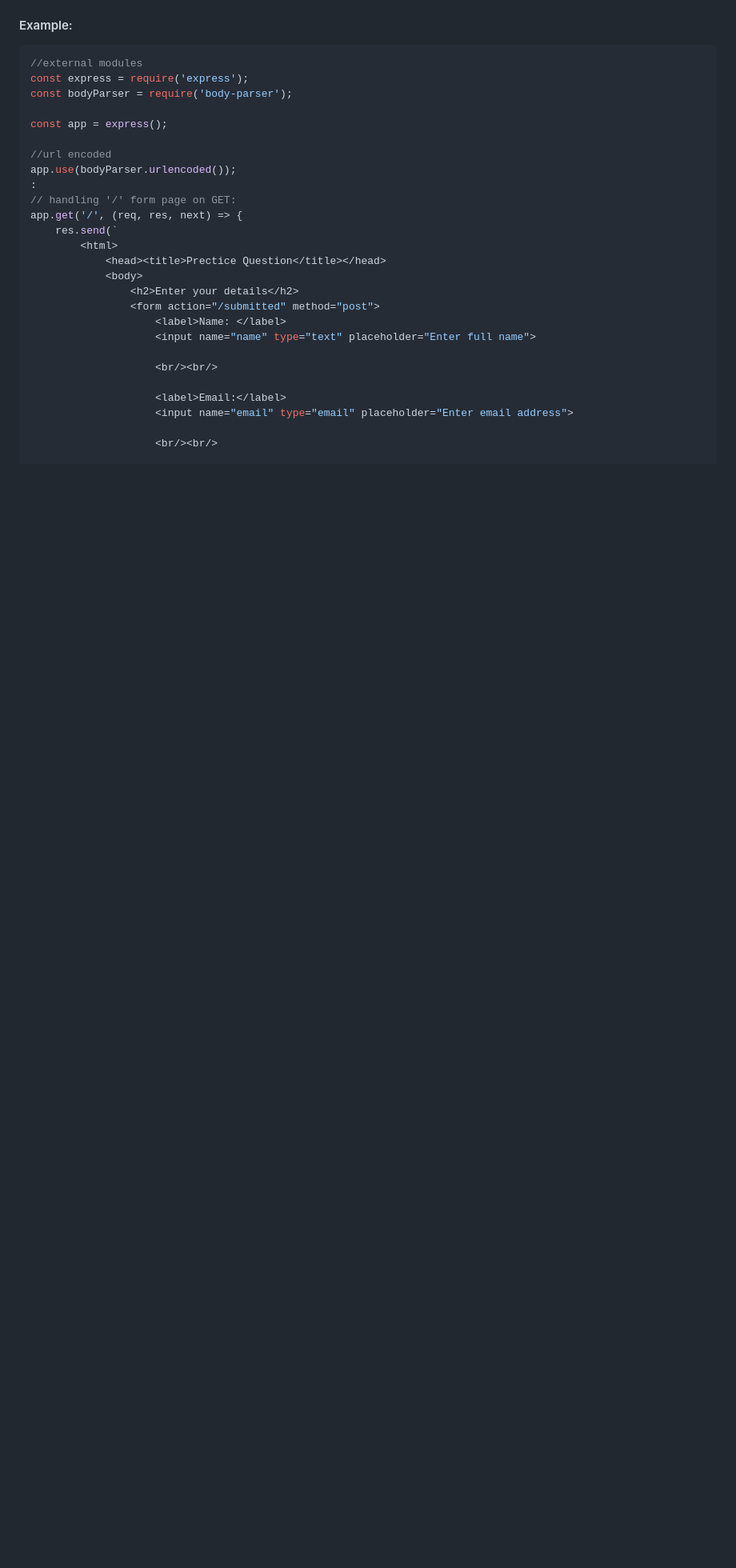
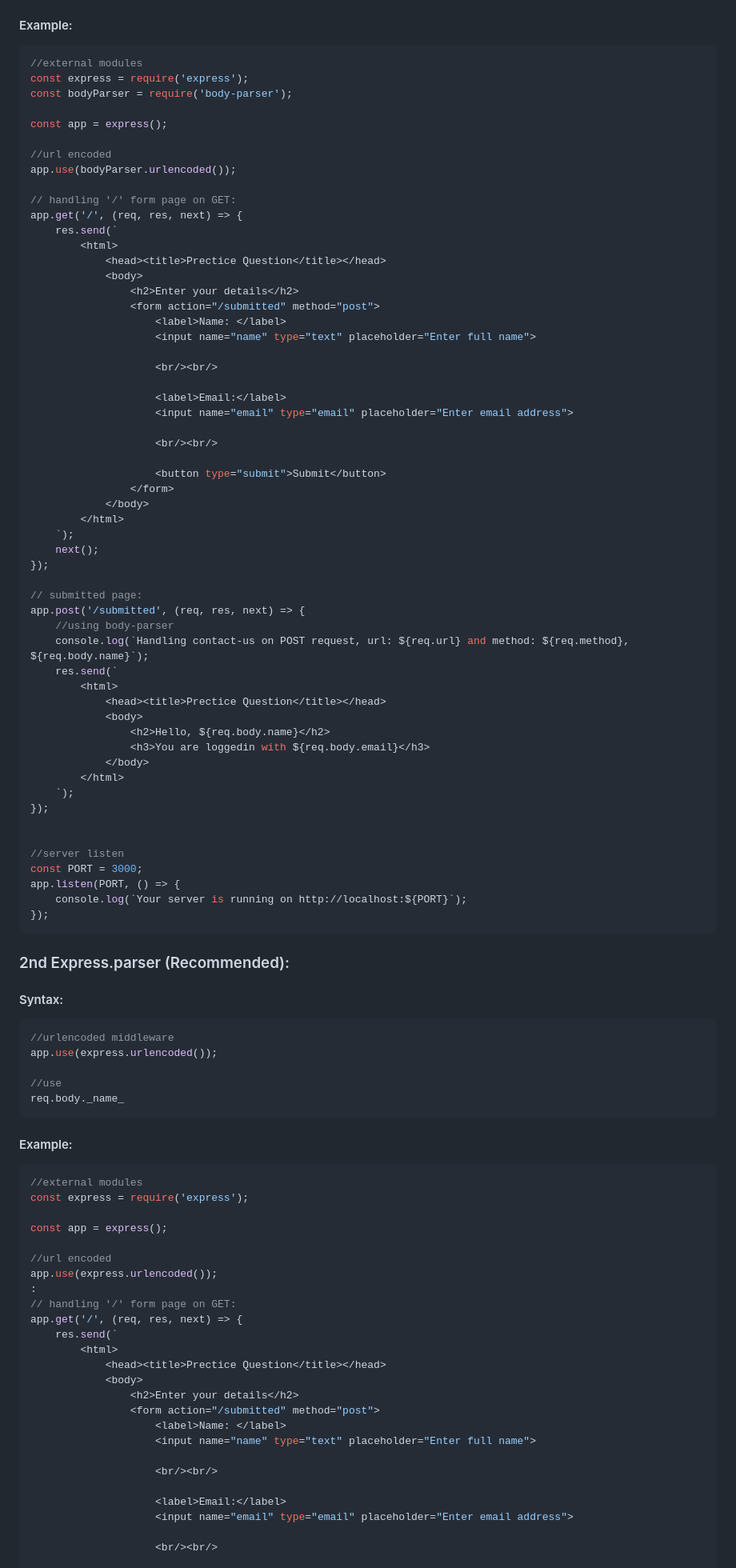
Before and after one commit to arbazzkhann/Backend, a Markdown page: Node JS/10. Express.js DeepDive (Parsing Request, Express Router, Adding 404, Common Paths, Adding HTML Files, Serving HTML Files, Using File Helper)/README.md, the part around one of its changes. Shown at 80% size. Drawn GitHub-style; blank space fills up the shorter version.

Commit message:
better way of parsing request

````diff
--- a/Node JS/10. Express.js DeepDive (Parsing Request, Express Router, Adding 404, Common Paths, Adding HTML Files, Serving HTML Files, Using File Helper)/README.md
+++ b/Node JS/10. Express.js DeepDive (Parsing Request, Express Router, Adding 404, Common Paths, Adding HTML Files, Serving HTML Files, Using File Helper)/README.md
@@ -30,6 +30,77 @@ const app = express();
 
 //url encoded
 app.use(bodyParser.urlencoded());
+
+// handling '/' form page on GET:
+app.get('/', (req, res, next) => {
+    res.send(`
+        <html>
+            <head><title>Prectice Question</title></head>
+            <body>
+                <h2>Enter your details</h2>
+                <form action="/submitted" method="post">
+                    <label>Name: </label>
+                    <input name="name" type="text" placeholder="Enter full name">
+
+                    <br/><br/>
+
+                    <label>Email:</label>
+                    <input name="email" type="email" placeholder="Enter email address">
+
+                    <br/><br/>
+
+                    <button type="submit">Submit</button>
+                </form>
+            </body>
+        </html>
+    `);
+    next();
+});
+
+// submitted page:
+app.post('/submitted', (req, res, next) => {
+    //using body-parser
+    console.log(`Handling contact-us on POST request, url: ${req.url} and method: ${req.method}, ${req.body.name}`);
+    res.send(`
+        <html>
+            <head><title>Prectice Question</title></head>
+            <body>
+                <h2>Hello, ${req.body.name}</h2>
+                <h3>You are loggedin with ${req.body.email}</h3>
+            </body>
+        </html>
+    `);
+});
+
+
+//server listen
+const PORT = 3000;
+app.listen(PORT, () => {
+    console.log(`Your server is running on http://localhost:${PORT}`);
+});
+```
+
+
+### 2nd Express.parser (Recommended):
+
+#### Syntax:
+```js
+//urlencoded middleware
+app.use(express.urlencoded());
+
+//use
+req.body._name_
+```
+
+#### Example:
+```js
+//external modules
+const express = require('express');
+
+const app = express();
+
+//url encoded
+app.use(express.urlencoded());
 :
 // handling '/' form page on GET:
 app.get('/', (req, res, next) => {
````
Also changed, not shown: other parts of Node JS/10. Express.js DeepDive (Parsing Request, Express Router, Adding 404, Common Paths, Adding HTML Files, Serving HTML Files, Using File Helper)/README.md (+1 -1 lines).
